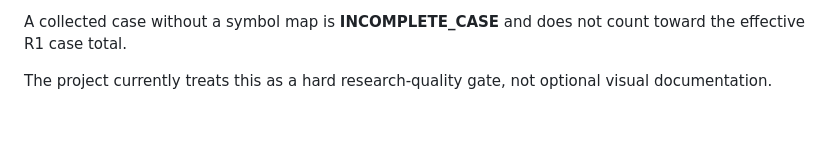
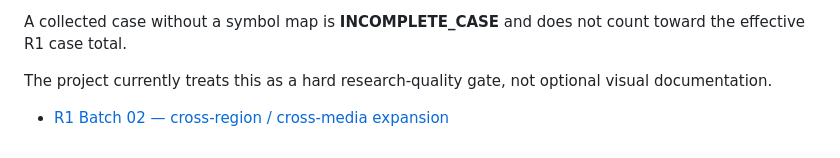
Before and after one commit to Kjzrfnrpn7-ctrl/wisdom-navigator, a Markdown page: projects/creative-system-research/README.md, the part around the change. GitHub-like rendering; blank space fills up the shorter version.

Commit message:
docs: link R1 Batch 02 research log

```diff
--- a/projects/creative-system-research/README.md
+++ b/projects/creative-system-research/README.md
@@ -166,3 +166,5 @@ toward the effective R1 case total.
 
 The project currently treats this as a hard research-quality gate, not optional
 visual documentation.
+
+- [R1 Batch 02 — cross-region / cross-media expansion](R1_BATCH_02.md)
```
